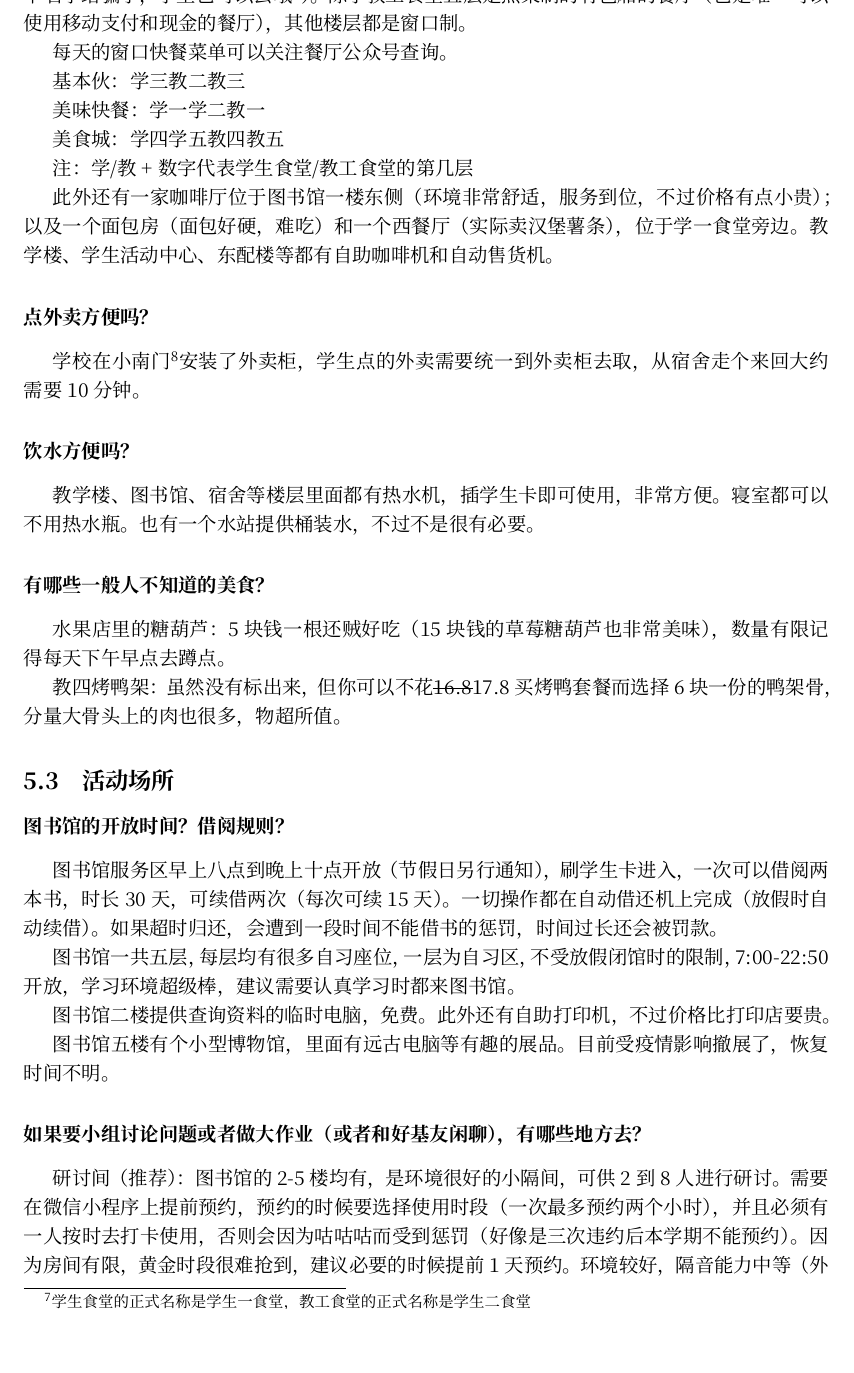
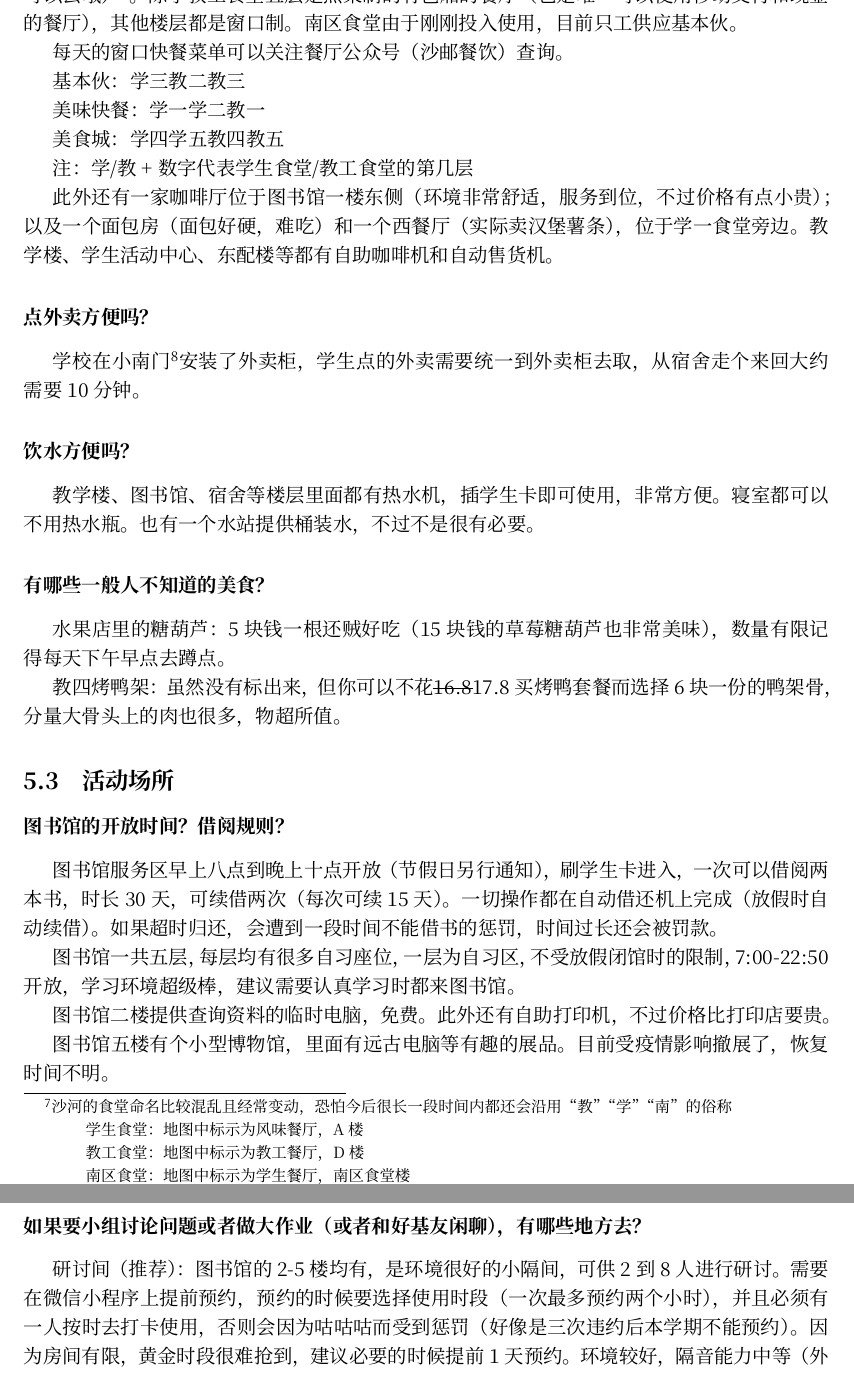
Before and after one commit to BUPTSE/welcome, a LaTeX document (main.tex, which reads tex/life.tex): part of page 18 of 28 before the commit and two parts of pages 18 and 19 of 28 after it, the two joined at a grey line, cut at the place of the change, the shorter picture padded with empty space. Compiled offline with XeLaTeX; a missing font is replaced by an installed copy or a similar font.

Commit message:
update canteen

```diff
--- a/tex/life.tex
+++ b/tex/life.tex
@@ -37,9 +37,9 @@
 
 \faq{沙河有几个食堂？伙食怎么样？}
 
-加上新建的南区食堂（估计快能用上了吧），应该有三个。已有的两个食堂在北侧二维码广场，分别被称为学生食堂和教工食堂，各有五层，不论学生老师都可以用餐（不要被教工食堂这个名字给骗了，学生也可以去哦\footnote{学生食堂的正式名称是学生一食堂，教工食堂的正式名称是学生二食堂}）。除了教工食堂五层是点菜制的有包厢的餐厅（也是唯一可以使用移动支付和现金的餐厅），其他楼层都是窗口制。
+加上新建的南区食堂，一共有三个。已有的两个食堂在北侧二维码广场，分别俗称为学生食堂和教工食堂，各有五层，不论学生老师都可以用餐（不要被教工食堂这个名字给骗了，学生也可以去哦）\footnote{沙河的食堂命名比较混乱且经常变动，恐怕今后很长一段时间内都还会沿用“教”“学”“南”的俗称\\\hspace*{4em}学生食堂：地图中标示为风味餐厅，A 楼\\\hspace*{4em}教工食堂：地图中标示为教工餐厅，D 楼\\\hspace*{4em}南区食堂：地图中标示为学生餐厅，南区食堂楼}。除了教工食堂五层是点菜制的有包厢的餐厅（也是唯一可以使用移动支付和现金的餐厅），其他楼层都是窗口制。南区食堂由于刚刚投入使用，目前只工供应基本伙。
 
-每天的窗口快餐菜单可以关注餐厅公众号查询。
+每天的窗口快餐菜单可以关注餐厅公众号（沙邮餐饮）查询。
 
 基本伙：学三 教二 教三
 
```
